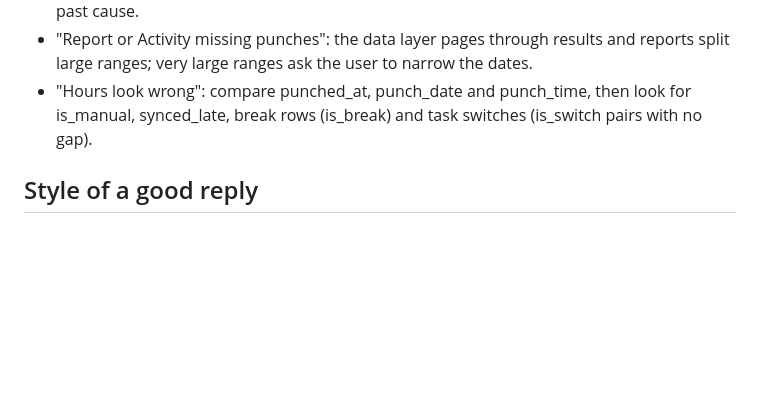
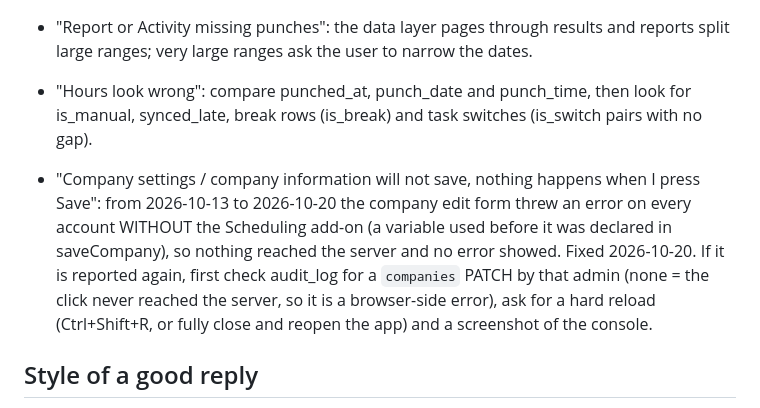
Before and after one commit to MeissamOaziz/Timesheet, a Markdown page: docs/support-playbook.md, the part around the change. GitHub-like rendering; blank space fills up the shorter version.

Commit message:
Support playbook: company settings not saving (Oct 13-20 incident)
Co-Authored-By: Claude Sonnet 5.5 <noreply@anthropic.com>

```diff
--- a/docs/support-playbook.md
+++ b/docs/support-playbook.md
@@ -135,6 +135,13 @@ Other recent changes
 - "Hours look wrong": compare punched_at, punch_date and punch_time, then look for is_manual,
   synced_late, break rows (is_break) and task switches (is_switch pairs with no gap).
 
+- "Company settings / company information will not save, nothing happens when I press Save": from
+  2026-10-13 to 2026-10-20 the company edit form threw an error on every account WITHOUT the Scheduling
+  add-on (a variable used before it was declared in saveCompany), so nothing reached the server and no
+  error showed. Fixed 2026-10-20. If it is reported again, first check audit_log for a `companies` PATCH
+  by that admin (none = the click never reached the server, so it is a browser-side error), ask for a
+  hard reload (Ctrl+Shift+R, or fully close and reopen the app) and a screenshot of the console.
+
 ## Style of a good reply
 
 State what happened in plain words, say what was fixed and for whom, say what changes from now on,
```
